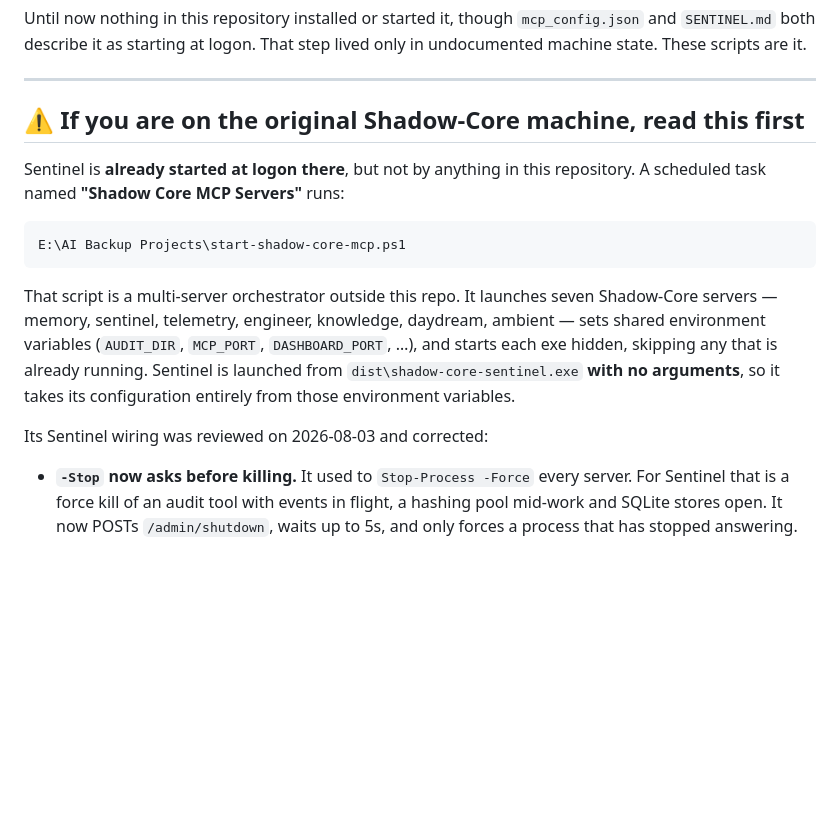
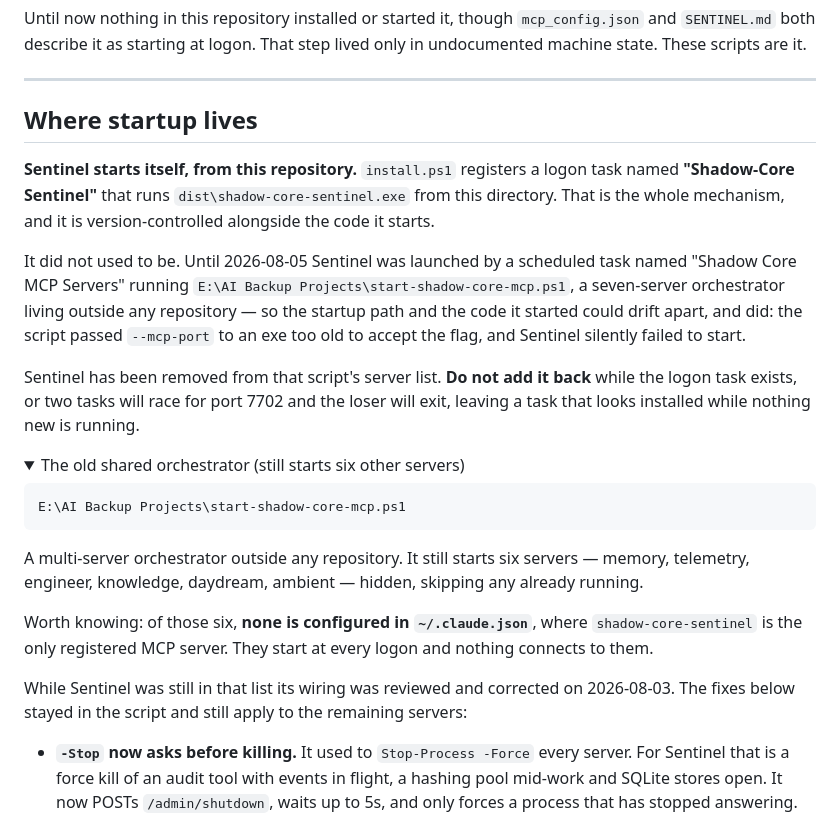
Before and after one commit to Shadow-Core-Omnipotence/Shadow-Core-Sentinal, a Markdown page: INSTALL.md, the part around the change. GitHub-like rendering; folded sections open; blank space fills up the shorter version.

Commit message:
chore(startup): Sentinel starts itself, from this repository
Startup lived in `E:\AI Backup Projects\start-shadow-core-mcp.ps1`, a
seven-server orchestrator outside any repository. That meant the launch path and
the code it launched could drift apart, and did: the script passed `--mcp-port`
to an exe too old to accept the flag, and Sentinel silently failed to start.

Sentinel is now removed from that script's server list and registered by this
repo's own `install.ps1` as a logon task named "Shadow-Core Sentinel". The
startup path is version-controlled alongside the code it starts, so a rebuild
and its launch arguments cannot diverge again.

Verified end to end: started via `Start-ScheduledTask`, health answered in 0.5s,
task registered at Limited integrity with a logon trigger and the repo as
working directory.

Context for the move: of the seven servers that script starts, only
`shadow-core-sentinel` is registered in `~/.claude.json`. The other six start at
every logon with nothing connected to them. They are left alone here -- that is
not this repository's call -- but INSTALL.md now records it.

Also in this commit:

- Health-check window in the orchestrator raised 15s -> 90s. A PyInstaller
  onefile extracts ~50 MB per launch (~12s warm, slower cold), so the 15s window
  reported a healthy server as failed. A false alarm on a startup check is as bad
  as no check: it teaches you to ignore it. Success still returns as soon as
  /health answers, and the wait is now reported.
- SENTINEL.md corrected. It still promised suspended projects keep "history
  intact" and described gap reports spanning restarts, which flush-on-start
  makes false. It now states that history does not survive a restart, and that
  build output is on the ignore list so Sentinel cannot answer "did the build
  write the exe?".
- scratch/live_audit.py repaired -- it imported `start_observer`, removed as
  dead code.
- dashboard-rs/ build output deleted (206 MB of artifacts for source that no
  longer exists) and the superseded rollback binary removed. dist_new/build_new
  added to .gitignore: PyInstaller cannot write into a directory whose exe is
  running, so rebuilds stage and are promoted.

Co-Authored-By: Claude Opus 5 <noreply@anthropic.com>

````diff
--- a/INSTALL.md
+++ b/INSTALL.md
@@ -10,24 +10,42 @@ step lived only in undocumented machine state. These scripts are it.
 
 ---
 
-## ⚠ If you are on the original Shadow-Core machine, read this first
+## Where startup lives
 
-Sentinel is **already started at logon there**, but not by anything in this
-repository. A scheduled task named **"Shadow Core MCP Servers"** runs:
+**Sentinel starts itself, from this repository.** `install.ps1` registers a
+logon task named **"Shadow-Core Sentinel"** that runs `dist\shadow-core-sentinel.exe`
+from this directory. That is the whole mechanism, and it is version-controlled
+alongside the code it starts.
+
+It did not used to be. Until 2026-08-05 Sentinel was launched by a scheduled
+task named "Shadow Core MCP Servers" running
+`E:\AI Backup Projects\start-shadow-core-mcp.ps1`, a seven-server orchestrator
+living outside any repository — so the startup path and the code it started could
+drift apart, and did: the script passed `--mcp-port` to an exe too old to accept
+the flag, and Sentinel silently failed to start.
+
+Sentinel has been removed from that script's server list. **Do not add it back**
+while the logon task exists, or two tasks will race for port 7702 and the loser
+will exit, leaving a task that looks installed while nothing new is running.
+
+<details>
+<summary>The old shared orchestrator (still starts six other servers)</summary>
 
 ```
 E:\AI Backup Projects\start-shadow-core-mcp.ps1
 ```
 
-That script is a multi-server orchestrator outside this repo. It launches seven
-Shadow-Core servers — memory, sentinel, telemetry, engineer, knowledge,
-daydream, ambient — sets shared environment variables (`AUDIT_DIR`, `MCP_PORT`,
-`DASHBOARD_PORT`, …), and starts each exe hidden, skipping any that is already
-running. Sentinel is launched from `dist\shadow-core-sentinel.exe` **with no
-arguments**, so it takes its configuration entirely from those environment
-variables.
+A multi-server orchestrator outside any repository. It still starts six servers
+— memory, telemetry, engineer, knowledge, daydream, ambient — hidden, skipping
+any already running.
 
-Its Sentinel wiring was reviewed on 2026-08-03 and corrected:
+Worth knowing: of those six, **none is configured in `~/.claude.json`**, where
+`shadow-core-sentinel` is the only registered MCP server. They start at every
+logon and nothing connects to them.
+
+While Sentinel was still in that list its wiring was reviewed and corrected on
+2026-08-03. The fixes below stayed in the script and still apply to the
+remaining servers:
 
 - **`-Stop` now asks before killing.** It used to `Stop-Process -Force` every
   server. For Sentinel that is a force kill of an audit tool with events in
````
